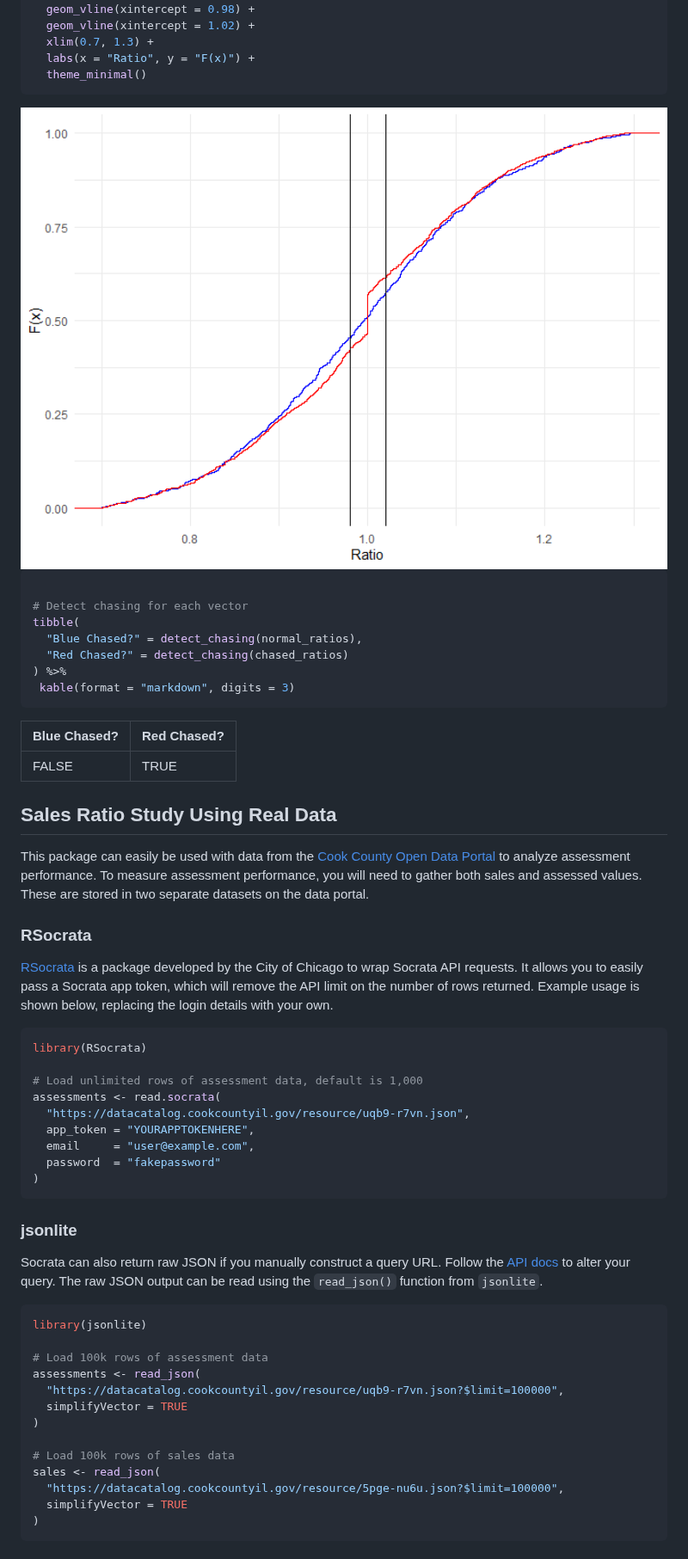
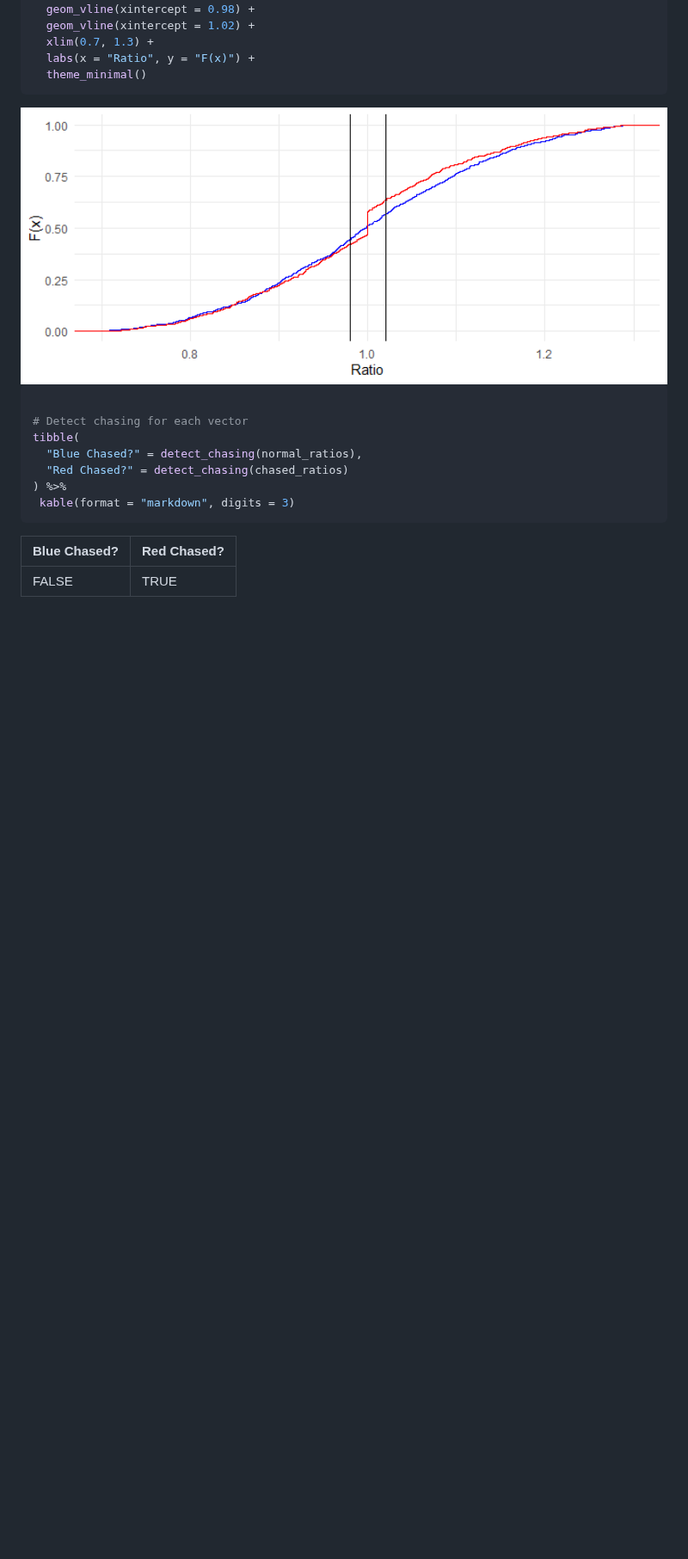
Before and after one commit to ccao-data/assessr, a Markdown page: README.md, the part around one of its changes. Shown at 86% size. GitHub-like rendering; pictures changed too: man/figures/README-unnamed-chunk-4-1.png; blank space fills up the shorter version.

````diff
--- a/README.md
+++ b/README.md
@@ -152,57 +117,3 @@ tibble(
 | Blue Chased? | Red Chased? |
 | :----------- | :---------- |
 | FALSE        | TRUE        |
-
-## Sales Ratio Study Using Real Data
-
-This package can easily be used with data from the [Cook County Open
-Data
-Portal](https://datacatalog.cookcountyil.gov/Property-Taxation/Cook-County-Assessor-s-Residential-Assessments/uqb9-r7vn)
-to analyze assessment performance. To measure assessment performance,
-you will need to gather both sales and assessed values. These are stored
-in two separate datasets on the data portal.
-
-### RSocrata
-
-[RSocrata](https://github.com/Chicago/RSocrata) is a package developed
-by the City of Chicago to wrap Socrata API requests. It allows you to
-easily pass a Socrata app token, which will remove the API limit on the
-number of rows returned. Example usage is shown below, replacing the
-login details with your own.
-
-``` r
-library(RSocrata)
-
-# Load unlimited rows of assessment data, default is 1,000
-assessments <- read.socrata(
-  "https://datacatalog.cookcountyil.gov/resource/uqb9-r7vn.json",
-  app_token = "YOURAPPTOKENHERE",
-  email     = "user@example.com",
-  password  = "fakepassword"
-)
-```
-
-### jsonlite
-
-Socrata can also return raw JSON if you manually construct a query URL.
-Follow the [API
-docs](https://dev.socrata.com/foundry/datacatalog.cookcountyil.gov/uqb9-r7vn)
-to alter your query. The raw JSON output can be read using the
-`read_json()` function from `jsonlite`.
-
-``` r
-library(jsonlite)
-
-# Load 100k rows of assessment data
-assessments <- read_json(
-  "https://datacatalog.cookcountyil.gov/resource/uqb9-r7vn.json?$limit=100000",
-  simplifyVector = TRUE
-)
-
-# Load 100k rows of sales data
-sales <- read_json(
-  "https://datacatalog.cookcountyil.gov/resource/5pge-nu6u.json?$limit=100000",
-  simplifyVector = TRUE
-)
-```
-
````
Also changed, not shown: other parts of README.md (+18 -117 lines), 14 other files.
